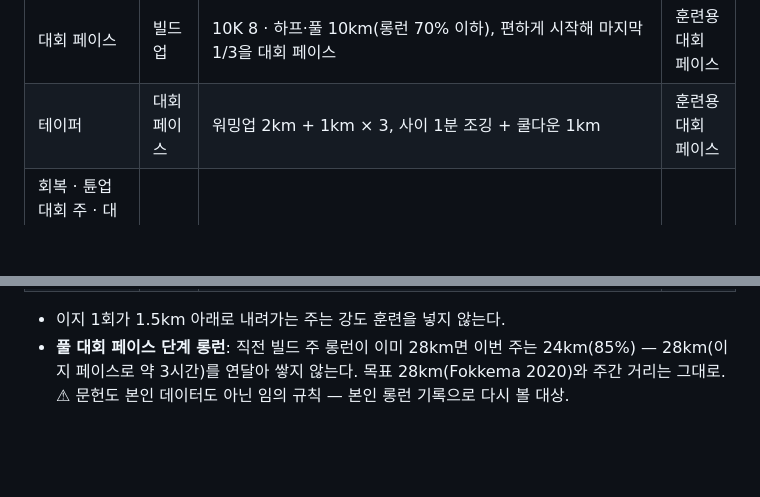
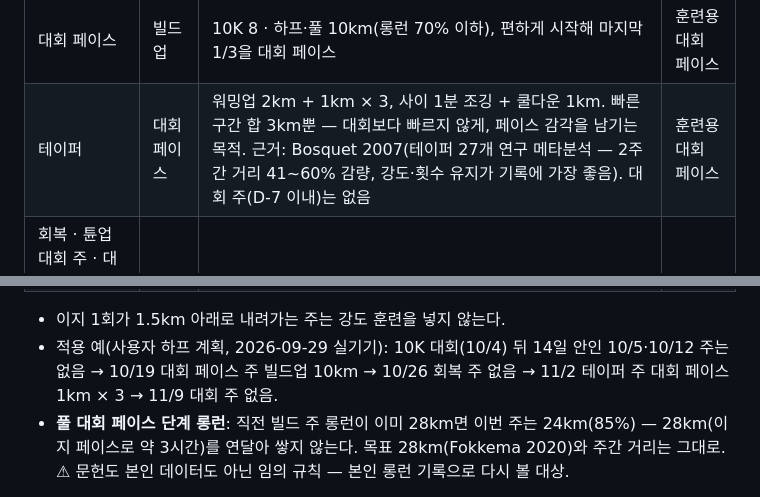
Before and after one commit to hawkblue70-cmd/MIMORunning, a Markdown page: FEATURES.md, 2 parts joined by grey strips. Rendered like a GitHub page; blank space fills up the shorter version.

Commit message:
FEATURES — 테이퍼 강도 훈련 근거(Bosquet 2007, 빠른 구간 3km)와 하프 계획 적용 예
Co-Authored-By: Claude Opus 5.5 <noreply@anthropic.com>

```diff
--- a/FEATURES.md
+++ b/FEATURES.md
@@ -454,11 +454,12 @@
 | 늘리기 | 인터벌 ↔ 템포런 번갈이 | 첫 강도 훈련 주 인터벌, 다음 템포런, 그다음 인터벌 … — 서브4 이상 러너에게 역치 훈련이 더 직접적이고 인터벌을 뺄 근거는 없어 번갈아. 인터벌 = 워밍업 2km + 반복 × 회수, 사이 3분 천천히 조깅 + 쿨다운 1km. 반복 거리 = 그 페이스로 약 4분 가는 거리, 200m 단위 400~1200m(4'00" 1km · 5'07" 800m · 6'30" 600m). 회수 = 빠른 구간 합이 주간 8%(3~6회) | 본인 기록(아래) |
 | 유지 | 템포런 | 워밍업 2km + 주간 10%(3~8km) 지속 + 쿨다운 1km | 10K와 하프 예측의 중간 |
 | 대회 페이스 | 빌드업 | 10K 8 · 하프·풀 10km(롱런 70% 이하), 편하게 시작해 마지막 1/3을 대회 페이스 | 훈련용 대회 페이스 |
-| 테이퍼 | 대회 페이스 | 워밍업 2km + 1km × 3, 사이 1분 조깅 + 쿨다운 1km | 훈련용 대회 페이스 |
+| 테이퍼 | 대회 페이스 | 워밍업 2km + 1km × 3, 사이 1분 조깅 + 쿨다운 1km. 빠른 구간 합 3km뿐 — 대회보다 빠르지 않게, 페이스 감각을 남기는 목적. 근거: Bosquet 2007(테이퍼 27개 연구 메타분석 — 2주간 거리 41~60% 감량, 강도·횟수 유지가 기록에 가장 좋음). 대회 주(D-7 이내)는 없음 | 훈련용 대회 페이스 |
 | 회복 · 튠업 대회 주 · 대회 뒤 14일 안에 시작하는 주(튠업·앞선 대회) · 대회 주 | 없음 | 대회가 그 주기의 강도 훈련 — 대회 없을 때 리듬의 "대회 뒤 2주 이지"와 같은 규칙 | |
 | ○○ 계획(따르는 주) | 따르는 계획의 것 그대로 | | |
 
 - 이지 1회가 1.5km 아래로 내려가는 주는 강도 훈련을 넣지 않는다.
+- 적용 예(사용자 하프 계획, 2026-09-29 실기기): 10K 대회(10/4) 뒤 14일 안인 10/5·10/12 주는 없음 → 10/19 대회 페이스 주 빌드업 10km → 10/26 회복 주 없음 → 11/2 테이퍼 주 대회 페이스 1km × 3 → 11/9 대회 주 없음.
 - **풀 대회 페이스 단계 롱런**: 직전 빌드 주 롱런이 이미 28km면 이번 주는 24km(85%) — 28km(이지 페이스로 약 3시간)를 연달아 쌓지 않는다. 목표 28km(Fokkema 2020)와 주간 거리는 그대로. ⚠ 문헌도 본인 데이터도 아닌 임의 규칙 — 본인 롱런 기록으로 다시 볼 대상.
 
 **빈도 — 본인 강도 훈련 습관**
```
